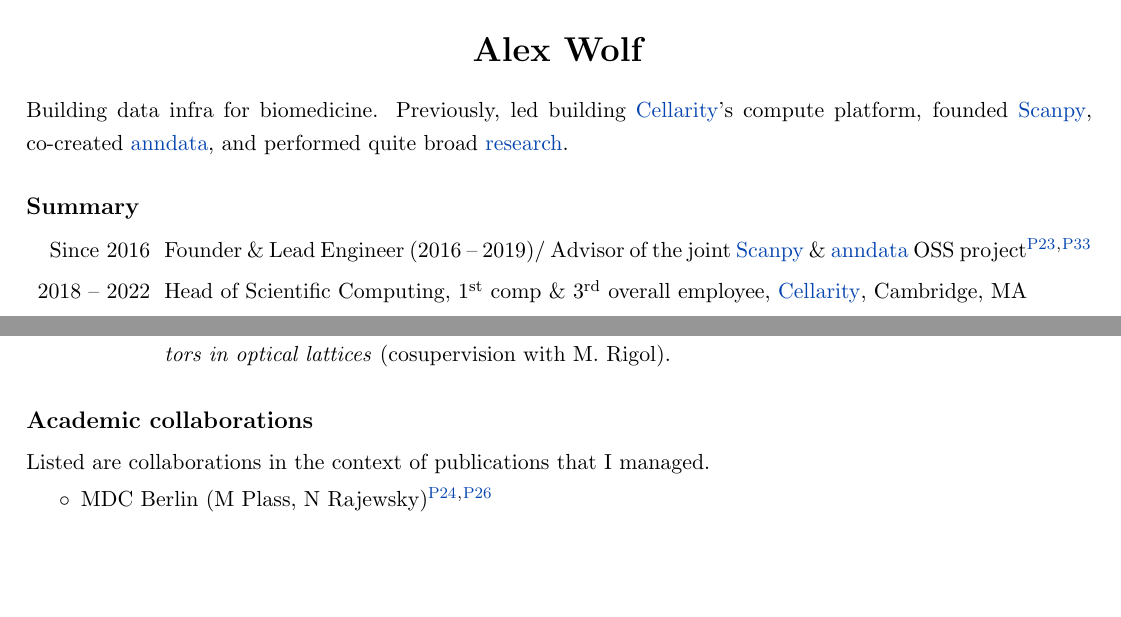
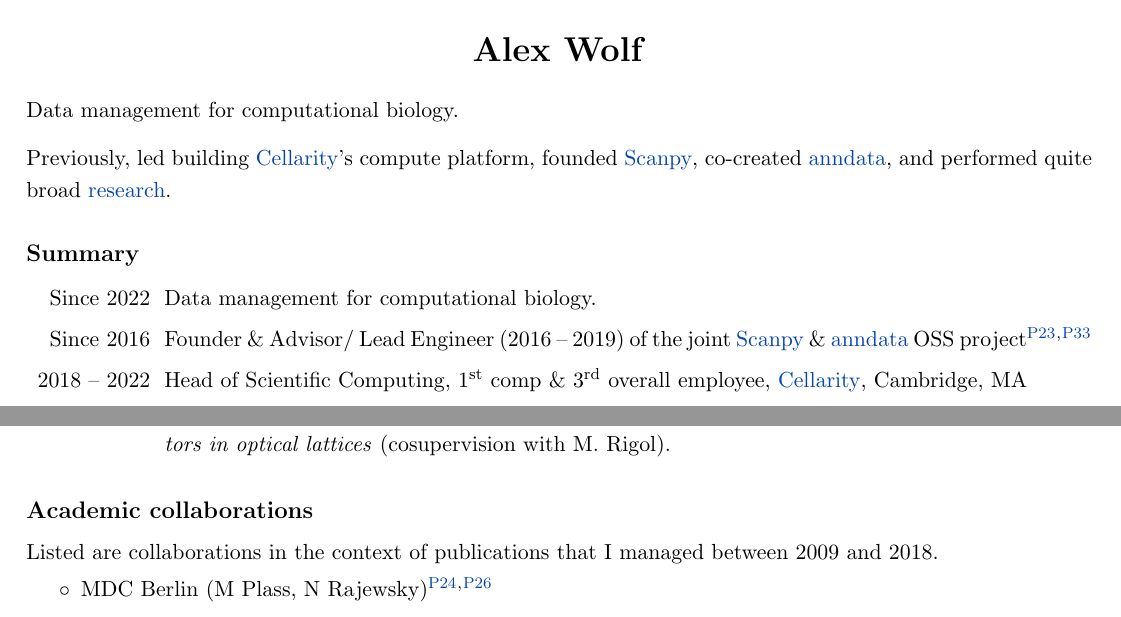
Before and after one commit to falexwolf/falexwolf.me, a LaTeX CV (_cv/CV.tex, which reads _cv/content.tex): two parts of pages 1 and 4 of 8 before the commit and two parts of pages 1 and 5 of 9 after it, joined at a grey line, cut so that both start at the same text, the shorter picture padded with empty space. Compiled offline with pdfLaTeX.

Commit message:
updated CV

```diff
--- a/_cv/content.tex
+++ b/_cv/content.tex
@@ -1,12 +1,15 @@
-Building data infra for biomedicine.
-Previously, led building \href{https://cellarity.com}{Cellarity}'s compute platform,
+Data management for computational biology.\\[-.8em]
+
+\noindent Previously, led building \href{https://cellarity.com}{Cellarity}'s compute platform,
 founded \href{https://scanpy.org}{Scanpy},
 co-created \href{https://anndata.readthedocs.io}{anndata},
 and performed quite broad \href{https://falexwolf.me/research/}{research}.
 
 \subsection*{Summary}\vspace{-1em}
 \begin{longtable}[t]{R{\widthC} p{\widthA}}
-Since 2016 & Founder \& Lead Engineer (2016 -- 2019)/ Advisor of the joint \href{https://scanpy.org}{Scanpy} \& \href{https://anndata.readthedocs.io/}{anndata} OSS project\paperitem{P23}\textsuperscript{,}\paperitem{P33}
+Since 2022 & Data management for computational biology.
+\newline
+Since 2016 & Founder \& Advisor/ Lead Engineer (2016 -- 2019) of the joint \href{https://scanpy.org}{Scanpy} \& \href{https://anndata.readthedocs.io/}{anndata} OSS project\paperitem{P23}\textsuperscript{,}\paperitem{P33}
 \newline
 2018 -- 2022 & Head of Scientific Computing, 1\textsuperscript{st} comp \& 3\textsuperscript{rd} overall employee, \href{https://cellarity.com}{Cellarity}, Cambridge, MA
 \newline
@@ -252,7 +255,7 @@
 \end{longtable}
 
 \subsection*{Academic collaborations}
-Listed are collaborations in the context of publications that I managed.
+Listed are collaborations in the context of publications that I managed between 2009 and 2018.
 \setstretch{1}
 \begin{itemize}
 \item MDC Berlin (M Plass, N Rajewsky)\paperitem{P24}\textsuperscript{,}\paperitem{P26}
```
Also changed, not shown: _cv/CV.pdf, _cv/content.tex (2 more changed lines).
